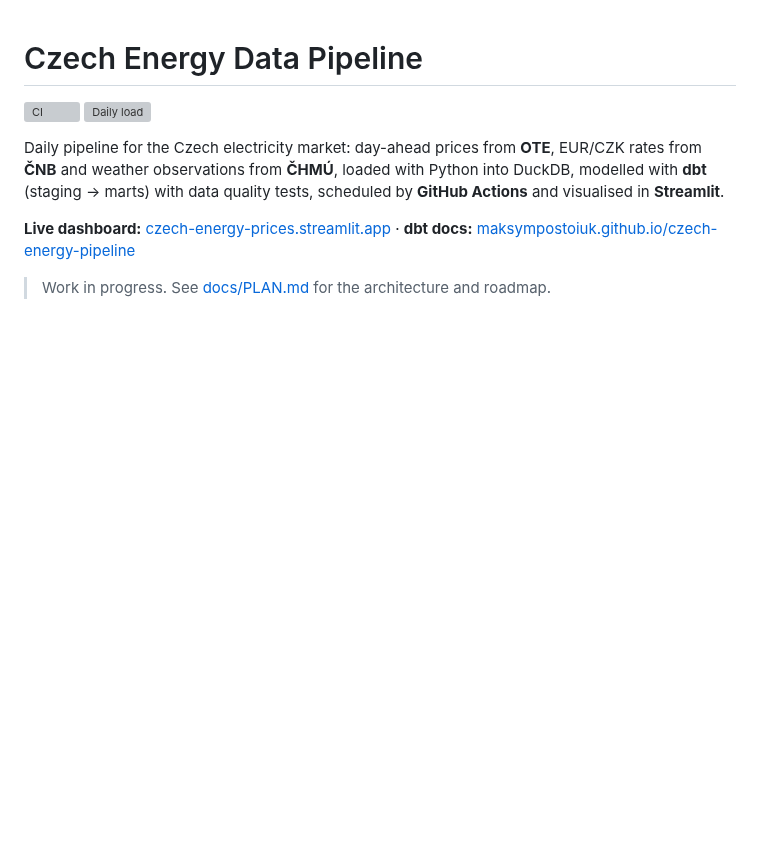
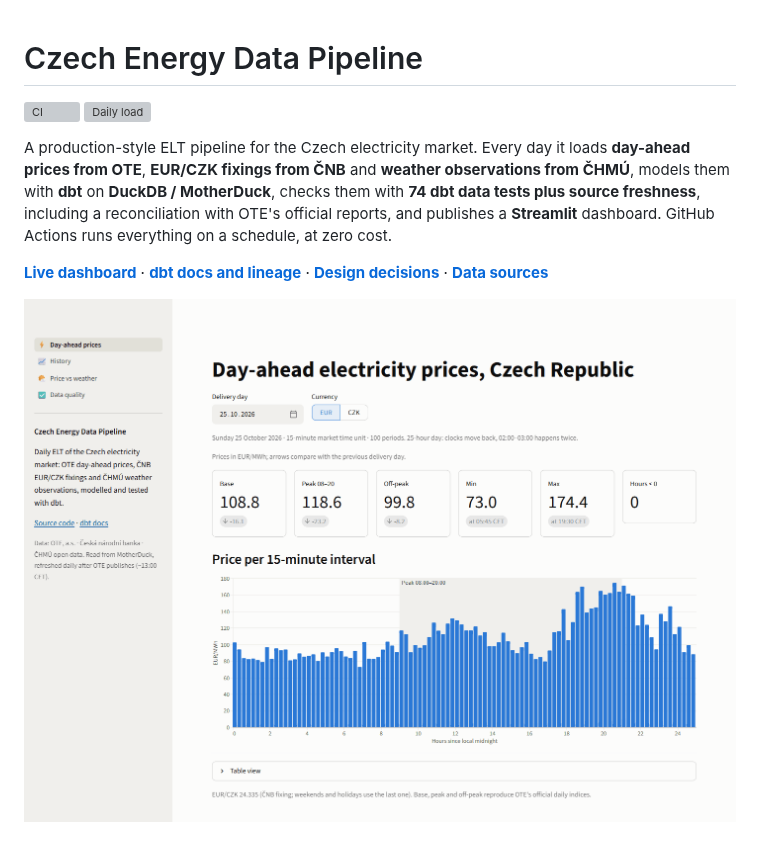
Before and after one commit to maksympostoiuk/czech-energy-pipeline, a Markdown page: README.md, the part around one of its changes. Rendered like a GitHub page; pictures changed too: docs/images/dashboard-day-ahead.png (added); blank space fills up the shorter version; grey boxes are pictures that could not be loaded.

```diff
--- a/README.md
+++ b/README.md
@@ -3,10 +3,16 @@
 [![CI](https://github.com/maksympostoiuk/czech-energy-pipeline/actions/workflows/ci.yml/badge.svg)](https://github.com/maksympostoiuk/czech-energy-pipeline/actions/workflows/ci.yml)
 [![Daily load](https://github.com/maksympostoiuk/czech-energy-pipeline/actions/workflows/daily.yml/badge.svg)](https://github.com/maksympostoiuk/czech-energy-pipeline/actions/workflows/daily.yml)
 
-Daily pipeline for the Czech electricity market: day-ahead prices from **OTE**, EUR/CZK rates from **ČNB** and weather observations from **ČHMÚ**, loaded with Python into DuckDB, modelled with **dbt** (staging → marts) with data quality tests, scheduled by **GitHub Actions** and visualised in **Streamlit**.
+A production-style ELT pipeline for the Czech electricity market. Every day it loads
+**day-ahead prices from OTE**, **EUR/CZK fixings from ČNB** and **weather observations from
+ČHMÚ**, models them with **dbt** on **DuckDB / MotherDuck**, checks them with **74 dbt data tests
+plus source freshness**, including a reconciliation with OTE's official reports, and publishes a **Streamlit**
+dashboard. GitHub Actions runs everything on a schedule, at zero cost.
 
-**Live dashboard:** [czech-energy-prices.streamlit.app](https://czech-energy-prices.streamlit.app/) ·
-**dbt docs:** [maksympostoiuk.github.io/czech-energy-pipeline](https://maksympostoiuk.github.io/czech-energy-pipeline/)
+**[Live dashboard](https://czech-energy-prices.streamlit.app/)** ·
+**[dbt docs and lineage](https://maksympostoiuk.github.io/czech-energy-pipeline/)** ·
+**[Design decisions](docs/decisions.md)** ·
+**[Data sources](docs/sources.md)**
 
-> Work in progress. See [docs/PLAN.md](docs/PLAN.md) for the architecture and roadmap.
+![Day-ahead prices page of the dashboard](docs/images/dashboard-day-ahead.png)
 
```
Also changed, not shown: other parts of README.md (+161 -102 lines), docs/PLAN.md (+1 -1 lines), docs/decisions.md (added, +124 -0 lines), docs/images/dashboard-history.png (added), docs/images/dashboard-quality.png (added), docs/images/dashboard-weather.png (added).
